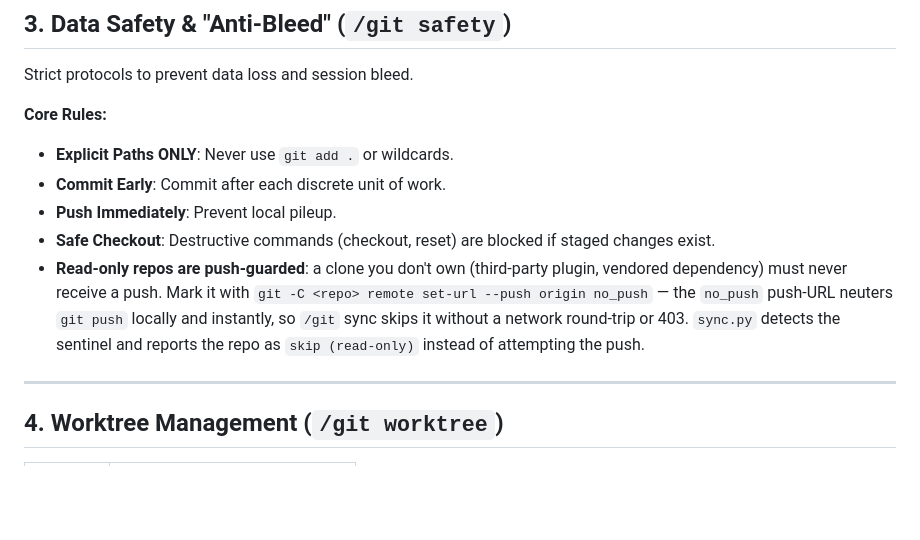
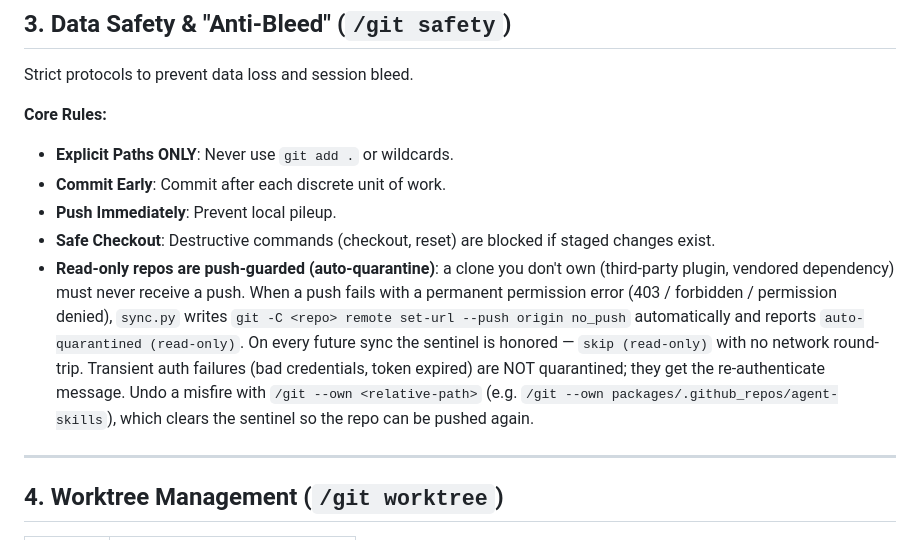
Before and after one commit to EndUser123/cc-skills-utils, a Markdown page: skills/git/SKILL.md, the part around the change. GitHub-like rendering; blank space fills up the shorter version.

Commit message:
docs: update SKILL documentation
## WHY
Documentation update needed.

## WHAT
- Update SKILL.md

## VERIFICATION
Review changes manually.

```diff
--- a/skills/git/SKILL.md
+++ b/skills/git/SKILL.md
@@ -80,7 +80,7 @@ Strict protocols to prevent data loss and session bleed.
 - **Commit Early**: Commit after each discrete unit of work.
 - **Push Immediately**: Prevent local pileup.
 - **Safe Checkout**: Destructive commands (checkout, reset) are blocked if staged changes exist.
-- **Read-only repos are push-guarded**: a clone you don't own (third-party plugin, vendored dependency) must never receive a push. Mark it with `git -C <repo> remote set-url --push origin no_push` — the `no_push` push-URL neuters `git push` locally and instantly, so `/git` sync skips it without a network round-trip or 403. `sync.py` detects the sentinel and reports the repo as `skip (read-only)` instead of attempting the push.
+- **Read-only repos are push-guarded (auto-quarantine)**: a clone you don't own (third-party plugin, vendored dependency) must never receive a push. When a push fails with a permanent permission error (403 / forbidden / permission denied), `sync.py` writes `git -C <repo> remote set-url --push origin no_push` automatically and reports `auto-quarantined (read-only)`. On every future sync the sentinel is honored — `skip (read-only)` with no network round-trip. Transient auth failures (bad credentials, token expired) are NOT quarantined; they get the re-authenticate message. Undo a misfire with `/git --own <relative-path>` (e.g. `/git --own packages/.github_repos/agent-skills`), which clears the sentinel so the repo can be pushed again.
 
 ---
 
```
